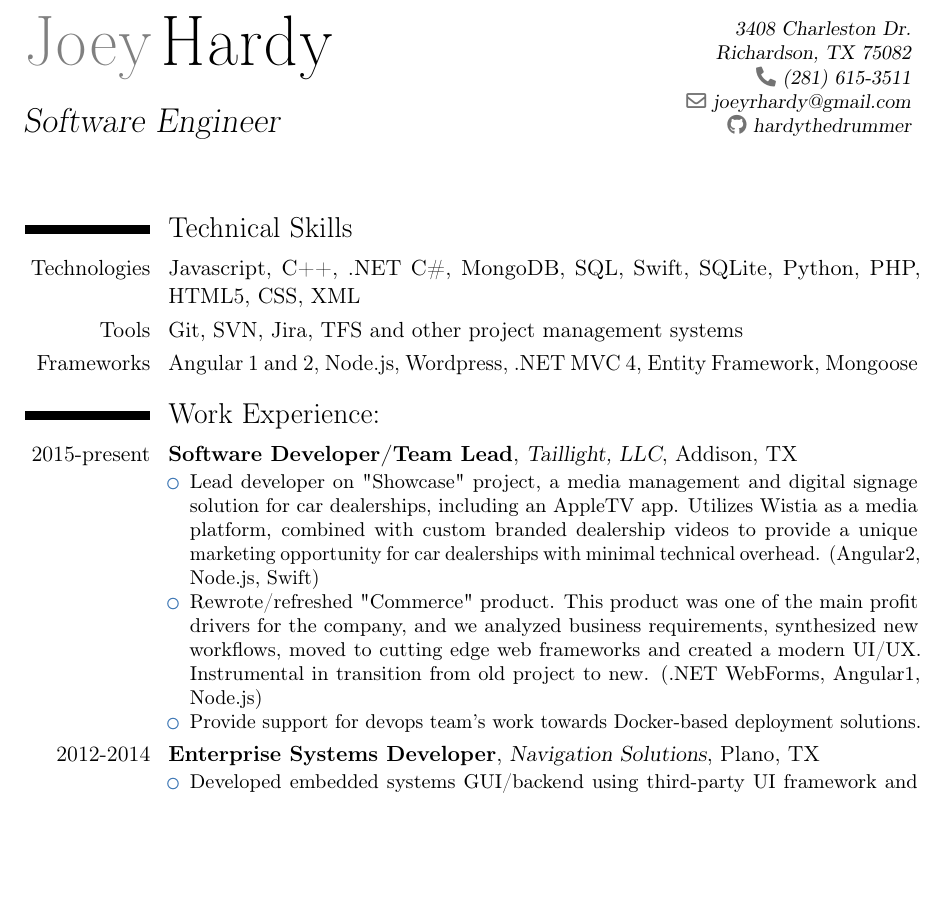
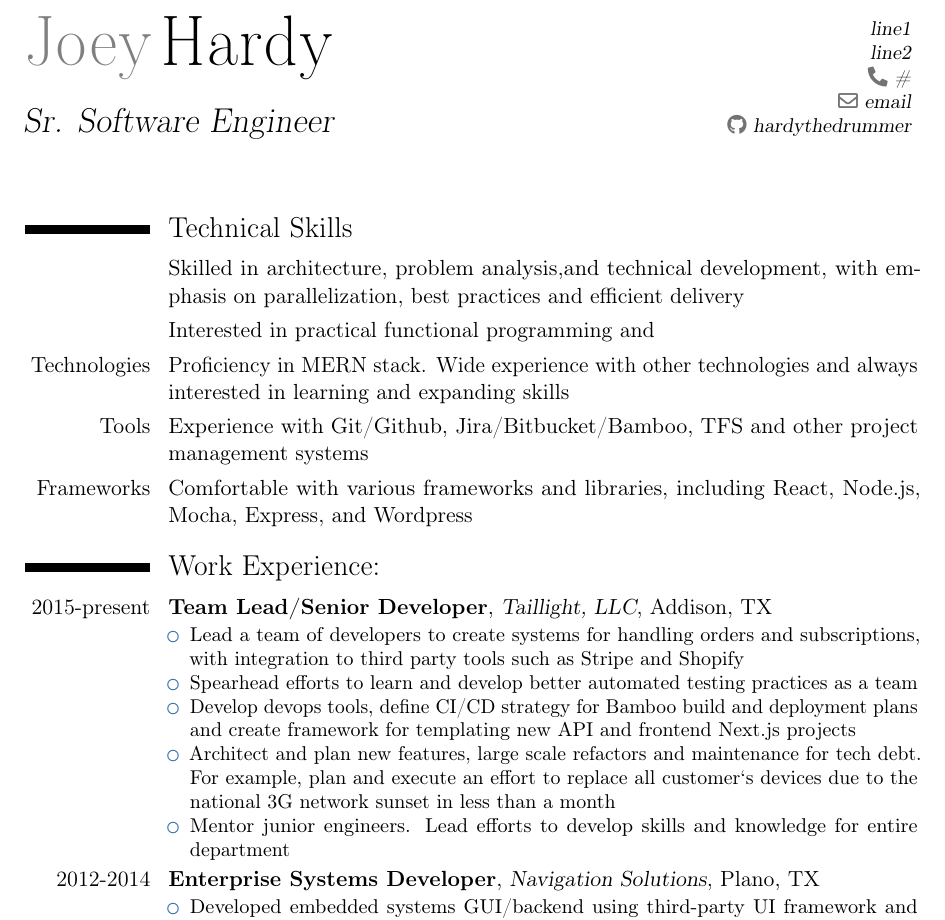
Before and after one commit to hardythedrummer/Resume, a LaTeX CV (resume.tex): part of page 1 of 2, cut at the place of the change, the shorter picture padded with empty space. Compiled offline with pdfLaTeX.

Commit message:
Update taillight experience.

```diff
--- a/resume.tex
+++ b/resume.tex
@@ -4,33 +4,39 @@
 
 \usepackage[scale=0.75]{geometry}
 
-\firstname{Joey}
-\familyname{Hardy}
-\title{Software Engineer}
-\address{3408 Charleston Dr.}{Richardson, TX 75082}
-\phone{(281) 615-3511}
-\email{joeyrhardy@gmail.com}
+\name{Joey}{Hardy}
+\title{Sr. Software Engineer}
+\address{line1}{line2}
+\phone{\#}
+\email{email}
 \social[github]{hardythedrummer}
 
 \begin{document}
 	\makecvtitle
 
 	\section{Technical Skills}
-	\cvitem {Technologies}{Javascript, C++, .NET C\#, MongoDB, SQL, Swift, SQLite, Python, PHP, HTML5, CSS, XML}
-	\cvitem {Tools}{Git, SVN, Jira, TFS and other project management systems}
-	\cvitem {Frameworks}{Angular 1 and 2, Node.js, Wordpress, .NET MVC 4, Entity Framework, Mongoose}
+	\cvitem {}{Skilled in architecture, problem analysis,and technical development, with emphasis on parallelization, best practices and efficient delivery}
+	\cvitem {}{Interested in practical functional programming and } % \TODO
+	\cvitem {Technologies}{Proficiency in MERN stack. Wide experience with other technologies and always interested in learning and expanding skills}
+	\cvitem {Tools}{Experience with Git/Github, Jira/Bitbucket/Bamboo, TFS and other project management systems}
+	\cvitem {Frameworks}{Comfortable with various frameworks and libraries, including React, Node.js, Mocha, Express, and Wordpress}
+
 	\section{Work Experience:}
 
 	\cventry
 	{2015-present}
-	{Software Developer/Team Lead}
+	{Team Lead/Senior Developer}
 	{Taillight, LLC}
 	{Addison, TX}{}
 	{
 		\begin{itemize}
-			\item {Lead developer on "Showcase" project, a media management and digital signage solution for car dealerships, including an AppleTV app. Utilizes Wistia as a media platform, combined with custom branded dealership videos to provide a unique marketing opportunity for car dealerships with minimal technical overhead.  (Angular2, Node.js, Swift)}
-			\item {Rewrote/refreshed "Commerce" product. This product was one of the main profit drivers for the company, and we analyzed business requirements, synthesized new workflows, moved to cutting edge web frameworks and created a modern UI/UX. Instrumental in transition from old project to new. (.NET WebForms, Angular1, Node.js)}
-			\item {Provide support for devops team's work towards Docker-based deployment solutions.}
+			\item {Lead a team of developers to create systems for handling orders and subscriptions, with integration to third party tools such as Stripe and Shopify}
+			\item {Spearhead efforts to learn and develop better automated testing practices as a team}
+			\item {Develop devops tools, define CI/CD strategy for Bamboo build and deployment plans and create framework for templating new API and frontend Next.js projects}
+			\item {Architect and plan new features, large scale refactors and maintenance for tech debt. For example, plan and execute an effort to replace all customer`s devices due to the national 3G network sunset in less than a month}
+			\item {Mentor junior engineers. Lead efforts to develop skills and knowledge for entire department}
+			% \item {Lead developer on "Showcase" project, a media management and digital signage solution for car dealerships, including an AppleTV app. Utilizes Wistia as a media platform, combined with custom branded dealership videos to provide a unique marketing opportunity for car dealerships with minimal technical overhead.  (Angular2, Node.js, Swift)}
+			% \item {Rewrote/refreshed "Commerce" product. This product was one of the main profit drivers for the company, and we analyzed business requirements, synthesized new workflows, moved to cutting edge web frameworks and created a modern UI/UX. Instrumental in transition from old project to new. (.NET WebForms, Angular1, Node.js)}
 		\end{itemize}
 	}
 
```
Also changed, not shown: resume.pdf.
